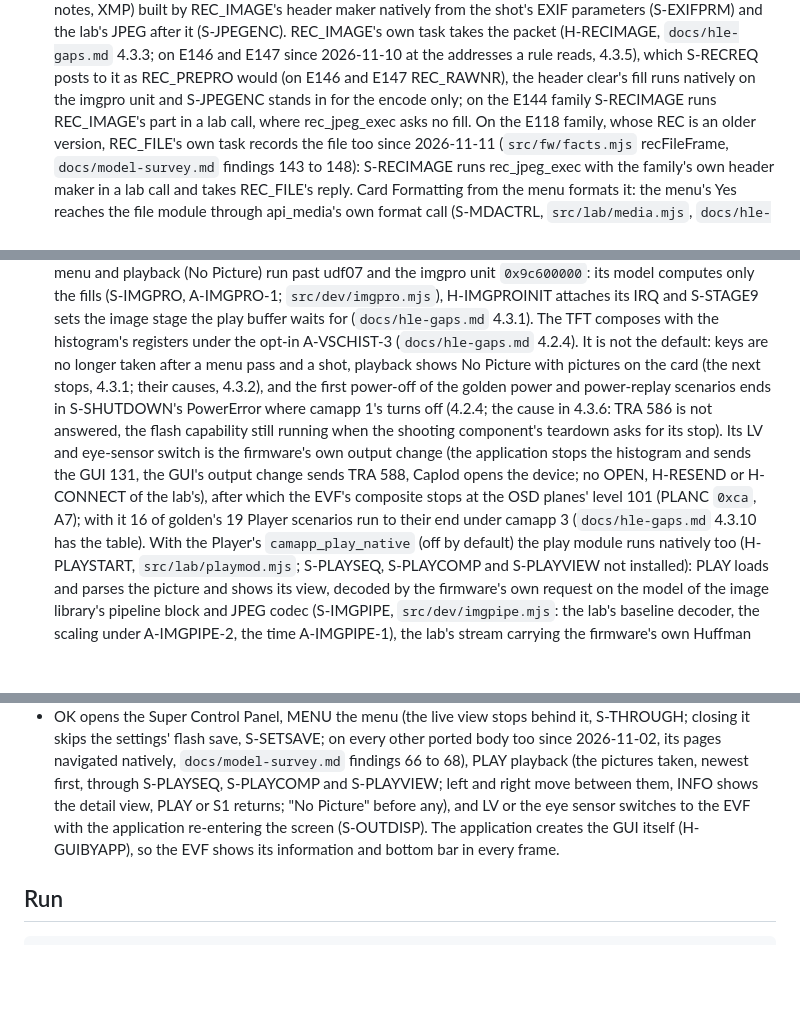
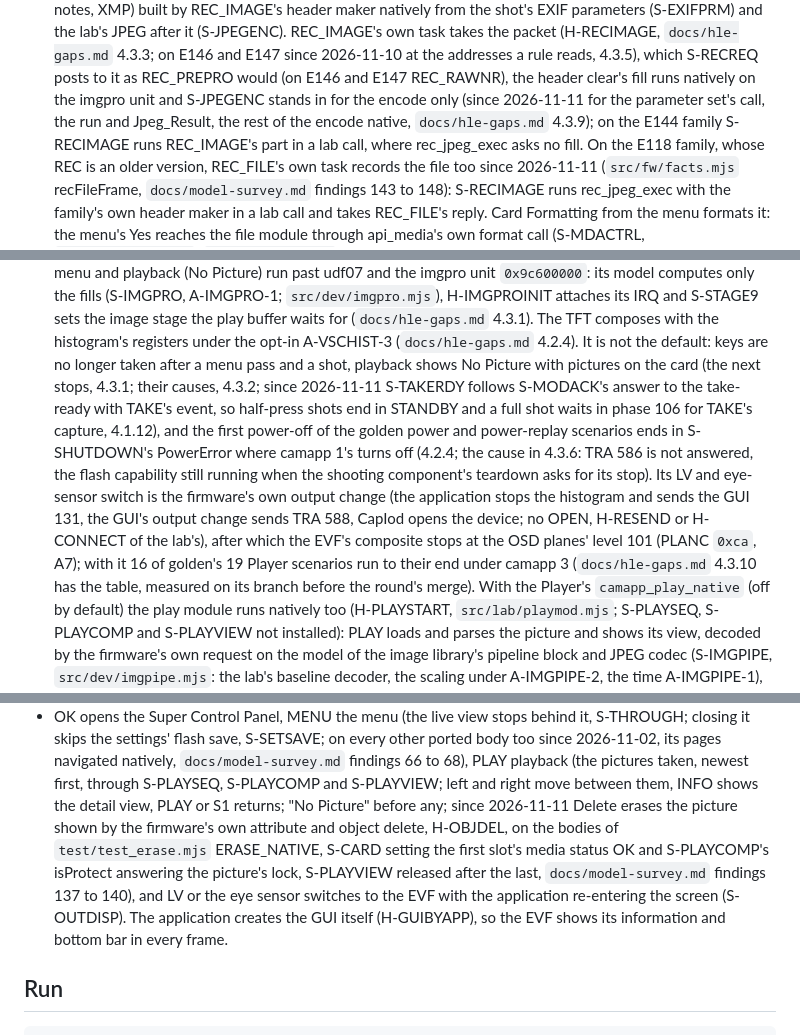
Before and after one commit to flatpanda/om-emu, a Markdown page: emu/README.md, 3 parts joined by grey strips. Drawn GitHub-style; blank space fills up the shorter version.

Commit message:
docs: list round 5's stand-ins in README and FIDELITY-NOTES
Each document gains the round's stand-ins where it already lists
stand-ins of that kind, from their texts in camapp.mjs and
playui.mjs:

- README: S-TAKERDY beside S-MODACK and in the camapp 3 paragraph,
  whose "keys no longer taken" points at 4.1.12 and whose 16 of 19
  is marked as measured on 4.3.10's branch; S-JPEGENC's narrower
  part (4.3.9); H-OBJDEL in playback, with S-CARD's media status,
  S-PLAYCOMP's isProtect and S-PLAYVIEW's release at the last erase.
- FIDELITY-NOTES 6.2: the sub-CPU's message 0x12 {5} (4.7.4) and the
  0x14 write (4.7.6) beside "posts no message". 7.7: the empty second
  slot's card switch level (4.8.12). 7.9: S-MDAEND and S-MEDIA on
  E147, E148 and eight E144-family bodies (findings 149 to 152),
  H-OBJDEL and the erase (137 to 140), S-JPEGENC (4.3.9), the play
  decode on S-IMGPIPE (4.8.13).

A-VSCHIST-4 to A-VSCHIST-6, S-SEQSTANDBY, S-IMGPIPE and the second
slot's stand-ins were already listed by their branches; S-RECHDR is
named only as retired. FIDELITY-NOTES has no list of the probe's,
camapp 3's or playback's stand-ins, so S-TAKERDY, S-CAMFE's new
enables and S-IMGPIPE get no entry of their own there.

Co-Authored-By: Claude Opus 5.5 <noreply@anthropic.com>

```diff
--- a/emu/README.md
+++ b/emu/README.md
@@ -218,7 +219,9 @@ information, S2 the capture display and the rec view. What runs below it is stoo
   and the lab's JPEG after it (S-JPEGENC). REC_IMAGE's own task takes the packet (H-RECIMAGE, `docs/hle-gaps.md`
   4.3.3; on E146 and E147 since 2026-11-10 at the addresses a rule reads, 4.3.5), which S-RECREQ posts to it as
   REC_PREPRO would (on E146 and E147 REC_RAWNR), the header clear's fill runs natively on the imgpro unit and
-  S-JPEGENC stands in for the encode only; on the E144 family S-RECIMAGE runs REC_IMAGE's part in a lab call, where
+  S-JPEGENC stands in for the encode only (since 2026-11-11 for the parameter set's call, the run and Jpeg_Result,
+  the rest of the encode native, `docs/hle-gaps.md` 4.3.9);
+  on the E144 family S-RECIMAGE runs REC_IMAGE's part in a lab call, where
   rec_jpeg_exec asks no fill. On the E118 family, whose REC is an older version, REC_FILE's own task records the
   file too since 2026-11-11 (`src/fw/facts.mjs` recFileFrame, `docs/model-survey.md` findings 143 to 148): S-RECIMAGE
   runs rec_jpeg_exec with the family's own header maker in a lab call and takes REC_FILE's reply. Card Formatting
@@ -315,13 +318,16 @@ information, S2 the capture display and the rec view. What runs below it is stoo
   stage the play buffer waits for (`docs/hle-gaps.md` 4.3.1). The TFT composes with the histogram's registers under
   the opt-in A-VSCHIST-3 (`docs/hle-gaps.md` 4.2.4). It is not the default:
   keys are no longer taken after a menu pass and a shot, playback shows No Picture with pictures on the
-  card (the next stops, 4.3.1; their causes, 4.3.2), and the first power-off of the golden power and power-replay
+  card (the next stops, 4.3.1; their causes, 4.3.2; since 2026-11-11 S-TAKERDY follows S-MODACK's answer to the
+  take-ready with TAKE's event, so half-press shots end in STANDBY and a full shot waits in phase 106 for TAKE's
+  capture, 4.1.12), and the first power-off of the golden power and power-replay
   scenarios ends in S-SHUTDOWN's PowerError where camapp 1's turns off (4.2.4; the cause in 4.3.6: TRA 586 is not
   answered, the flash capability still running when the shooting component's teardown asks for its stop). Its LV and
   eye-sensor switch is the firmware's own output change (the application stops the histogram and sends the GUI 131,
   the GUI's output change sends TRA 588, CapIod opens the device; no OPEN, H-RESEND or H-CONNECT of the lab's), after
   which the EVF's composite stops at the OSD planes' level 101 (PLANC `0xca`, A7); with it 16 of golden's 19 Player
-  scenarios run to their end under camapp 3 (`docs/hle-gaps.md` 4.3.10 has the table). With the
+  scenarios run to their end under camapp 3 (`docs/hle-gaps.md` 4.3.10 has the table, measured on its branch before
+  the round's merge). With the
   Player's `camapp_play_native` (off by default) the play module runs natively too (H-PLAYSTART, `src/lab/playmod.mjs`;
   S-PLAYSEQ, S-PLAYCOMP and S-PLAYVIEW not installed): PLAY loads and parses the picture and shows its view, decoded
   by the firmware's own request on the model of the image library's pipeline block and JPEG codec (S-IMGPIPE,
@@ -348,7 +354,11 @@ information, S2 the capture display and the rec view. What runs below it is stoo
   settings' flash save, S-SETSAVE; on every other ported body too since 2026-11-02, its pages navigated natively,
   `docs/model-survey.md` findings 66 to 68), PLAY playback (the pictures taken, newest first, through S-PLAYSEQ, S-PLAYCOMP and
   S-PLAYVIEW; left and right move between them, INFO shows the detail view, PLAY or S1 returns; "No Picture" before
-  any), and LV or the eye sensor switches to the EVF with the application re-entering the screen (S-OUTDISP). The
+  any; since 2026-11-11 Delete erases the picture shown by the firmware's own attribute and object delete, H-OBJDEL,
+  on the bodies of `test/test_erase.mjs` ERASE_NATIVE, S-CARD setting the first slot's media status OK and
+  S-PLAYCOMP's isProtect answering the picture's lock, S-PLAYVIEW released after the last, `docs/model-survey.md`
+  findings 137 to 140),
+  and LV or the eye sensor switches to the EVF with the application re-entering the screen (S-OUTDISP). The
   application creates the GUI itself (H-GUIBYAPP), so the EVF shows its information and bottom bar in every frame.
 
 ## Run
```
Also changed, not shown: other parts of emu/README.md (+2 -1 lines), emu/FIDELITY-NOTES.md (+5 -5 lines).
